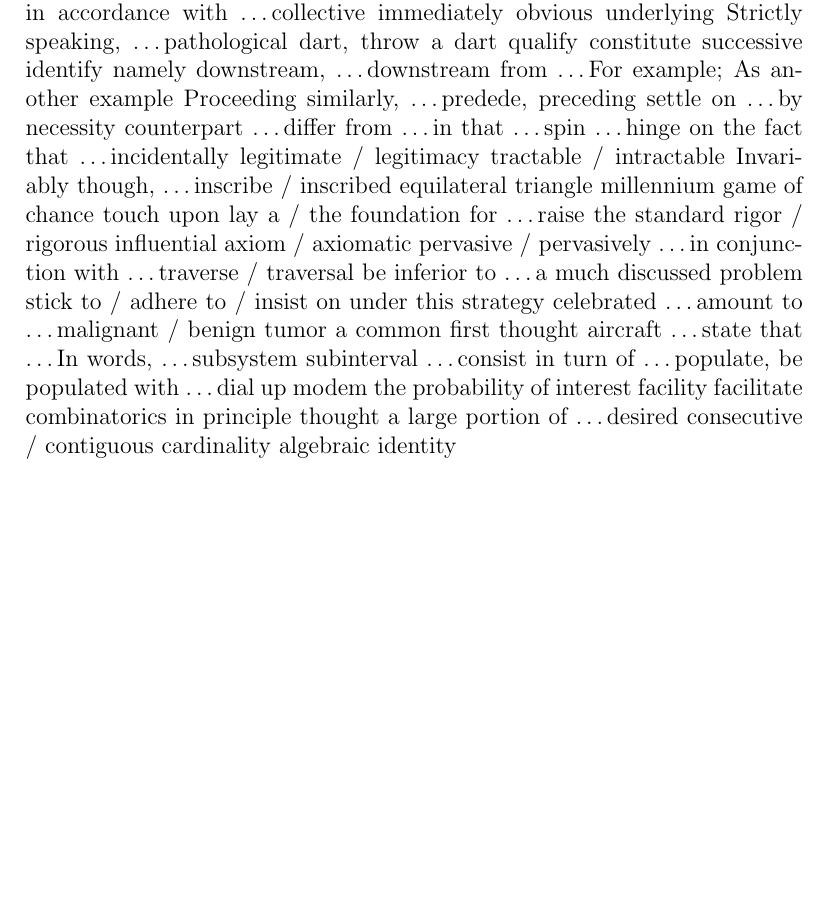
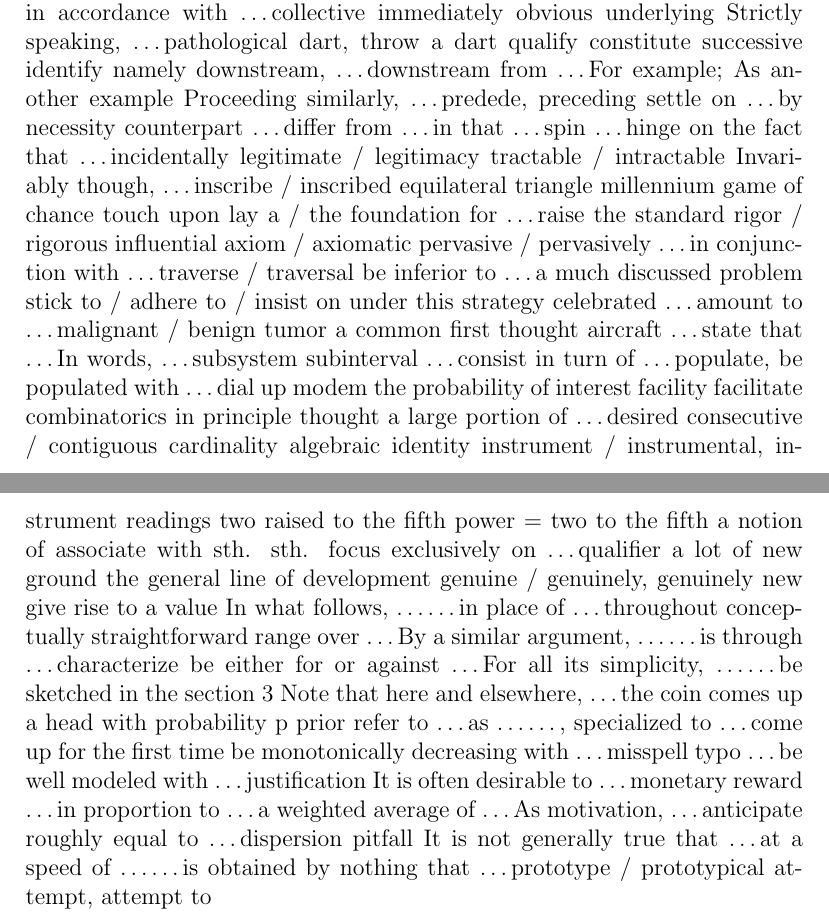
Before and after one commit to lzx071021/latex_proj, a LaTeX document (en_words/words.tex): part of page 25 of 25 before the commit and two parts of pages 25 and 26 of 26 after it, the two joined at a grey line, cut so that both start at the same text, the shorter picture padded with empty space. Compiled offline with pdfLaTeX.

Commit message:
regular update

```diff
--- a/en_words/words.tex
+++ b/en_words/words.tex
@@ -922,5 +922,53 @@ desired
 consecutive / contiguous
 cardinality
 algebraic identity
+instrument / instrumental, instrument readings
+two raised to the fifth power = two to the fifth
+a notion of
+associate with sth. sth.
+focus exclusively on \dots
+qualifier
+a lot of new ground
+the general line of development
+genuine / genuinely, genuinely new
+give rise to a value
+In what follows, \dots
+\dots in place of \dots
+throughout
+conceptually straightforward
+range over \dots
+By a similar argument, \dots
+\dots is through \dots
+characterize
+be either for or against \dots
+For all its simplicity, \dots
+\dots be sketched in the section 3
+Note that here and elsewhere, \dots
+the coin comes up a head with probability p
+prior
+refer to \dots as \dots
+\dots, specialized to \dots
+come up for the first time
+be monotonically decreasing with \dots
+misspell
+typo
+\dots be well modeled with \dots
+justification
+It is often desirable to \dots
+monetary reward
+\dots in proportion to \dots
+a weighted average of \dots
+As motivation, \dots
+anticipate
+roughly equal to \dots
+dispersion
+pitfall
+It is not generally true that \dots
+at a speed of \dots
+\dots is obtained by nothing that \dots
+prototype / prototypical
+attempt, attempt to
+
+
 
 \end{document}
```
